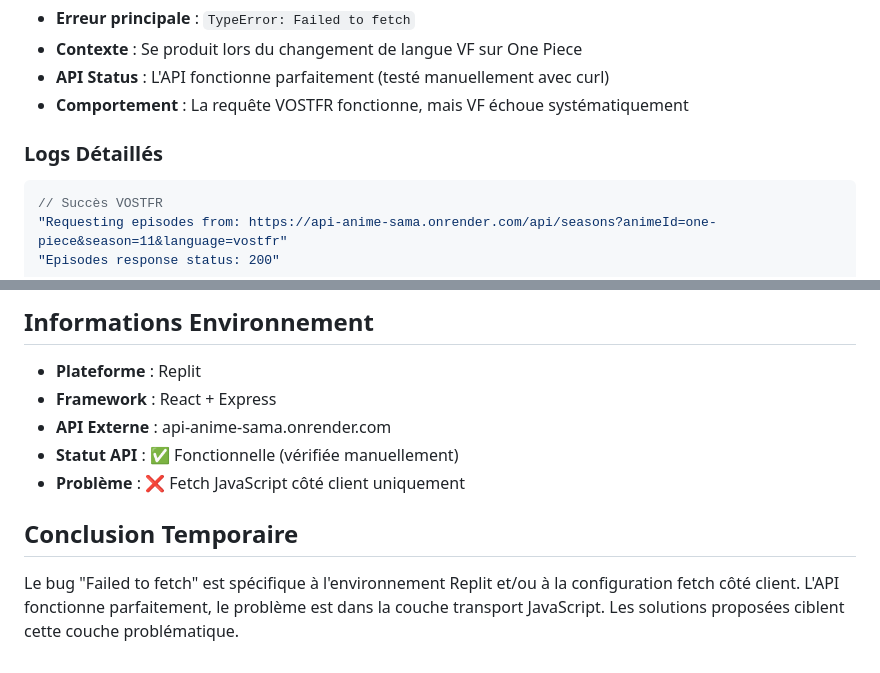
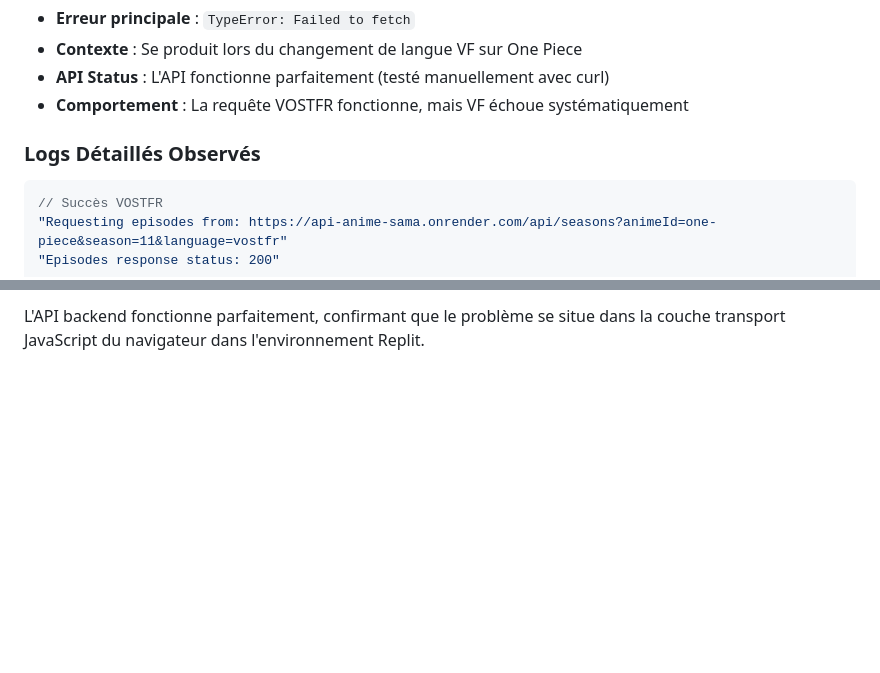
Before and after one commit to Atomic-tech-Shadow/Otaku-Nexus, a Markdown page: DOCUMENTATION_BUG_FAILED_TO_FETCH.md, 2 parts joined by grey strips. Rendered like a GitHub page; blank space fills up the shorter version.

````diff
--- a/DOCUMENTATION_BUG_FAILED_TO_FETCH.md
+++ b/DOCUMENTATION_BUG_FAILED_TO_FETCH.md
@@ -8,7 +8,7 @@
 - **API Status** : L'API fonctionne parfaitement (testé manuellement avec curl)
 - **Comportement** : La requête VOSTFR fonctionne, mais VF échoue systématiquement
 
-### Logs Détaillés
+### Logs Détaillés Observés
 ```javascript
 // Succès VOSTFR
 "Requesting episodes from: https://api-anime-sama.onrender.com/api/seasons?animeId=one-piece&season=11&language=vostfr"
@@ -188,12 +123,2 @@ if (fetchError.message === 'Failed to fetch' && newLanguage === 'VF') {
 
-## Informations Environnement
-
-- **Plateforme** : Replit
-- **Framework** : React + Express
-- **API Externe** : api-anime-sama.onrender.com
-- **Statut API** : ✅ Fonctionnelle (vérifiée manuellement)
-- **Problème** : ❌ Fetch JavaScript côté client uniquement
-
-## Conclusion Temporaire
-
-Le bug "Failed to fetch" est spécifique à l'environnement Replit et/ou à la configuration fetch côté client. L'API fonctionne parfaitement, le problème est dans la couche transport JavaScript. Les solutions proposées ciblent cette couche problématique.
+L'API backend fonctionne parfaitement, confirmant que le problème se situe dans la couche transport JavaScript du navigateur dans l'environnement Replit.
````
Also changed, not shown: other parts of DOCUMENTATION_BUG_FAILED_TO_FETCH.md (+58 -123 lines), replit.md (+1 -0 lines).
